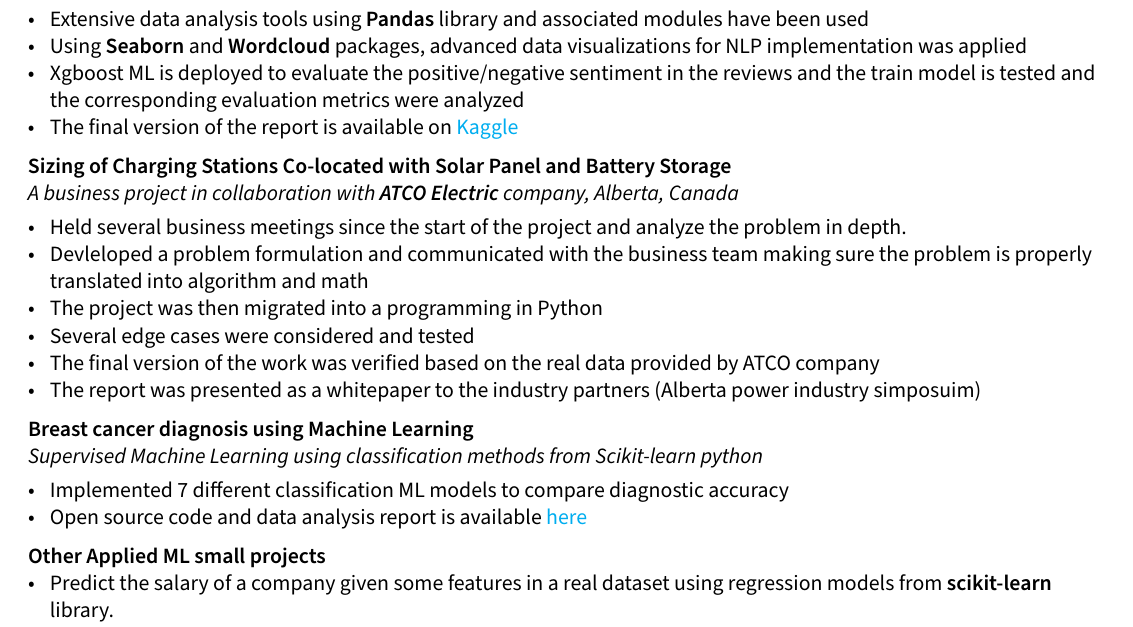
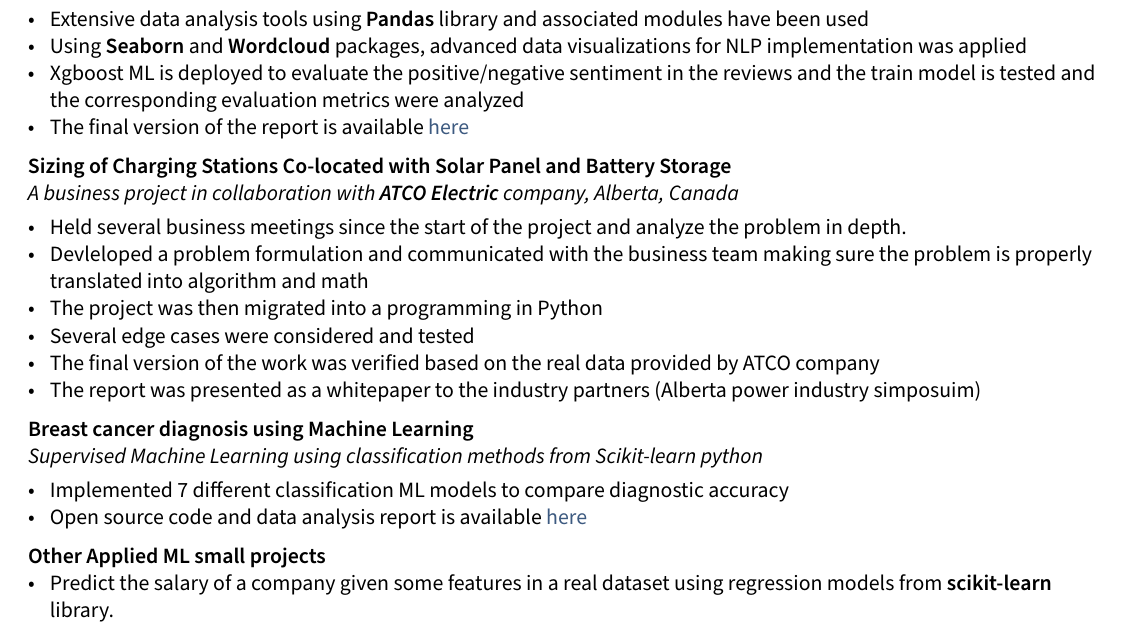
Before and after one commit to Hadi2525/hadi2525.github.io, a LaTeX CV (CV/Rouhani_resume.tex): part of page 1 of 3, cut so that both start at the same text. Compiled offline with pdfLaTeX.

Commit message:
update urls

```diff
--- a/CV/Rouhani_resume.tex
+++ b/CV/Rouhani_resume.tex
@@ -81,7 +81,7 @@
 		\item Extensive data analysis tools using \textbf{Pandas} library and associated modules have been used
 		\item Using \textbf{Seaborn} and \textbf{Wordcloud} packages, advanced data visualizations for NLP implementation was applied
 		\item Xgboost ML is deployed to evaluate the positive/negative sentiment in the reviews and the train model is tested and the corresponding evaluation metrics were analyzed
-		\item The final version of the report is available on \href{URL}{Kaggle}
+		\item The final version of the report is available \href{https://github.com/Hadi2525/applied_ML/blob/master/Pharma/drug_model.ipynb}{here}
 	\end{zitemize}
 
 
@@ -102,7 +102,7 @@
 \subtext{Supervised Machine Learning using classification methods from Scikit-learn python}
 \begin{zitemize}
 	\item Implemented 7 different classification ML models to compare diagnostic accuracy
-	\item Open source code and data analysis report is available \href{URL}{here}
+	\item Open source code and data analysis report is available \href{https://github.com/Hadi2525/applied_ML/blob/master/Breast_cancer_ML/BC_ML.py}{here}
 \end{zitemize}
 \subsection{Other Applied ML small projects}
 \begin{zitemize}
```
Also changed, not shown: 1 other file.
